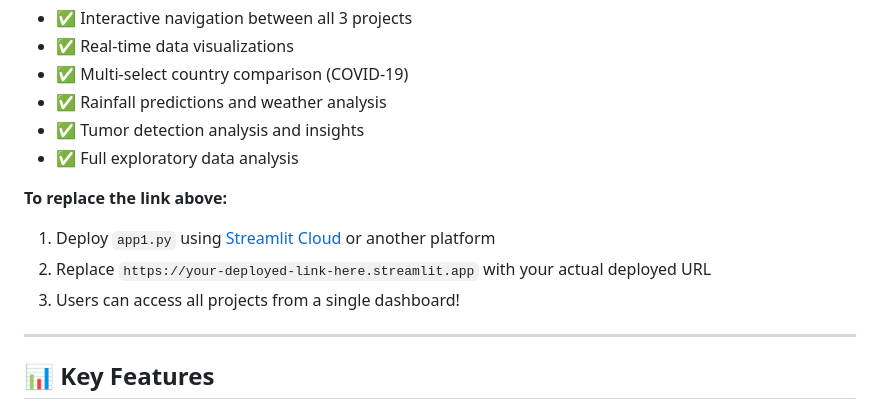
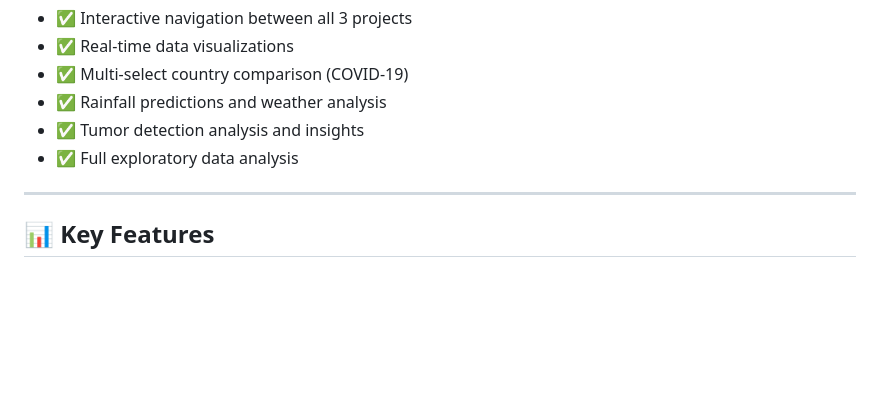
Before and after one commit to devc2255/DataScienceProject, a Markdown page: README.md, the part around the change. Rendered like a GitHub page; blank space fills up the shorter version.

Commit message:
Remove deployment instructions from README
Removed instructions for replacing the deployed link in README.

```diff
--- a/README.md
+++ b/README.md
@@ -140,11 +140,6 @@ This single application provides:
 - ✅ Tumor detection analysis and insights
 - ✅ Full exploratory data analysis
 
-**To replace the link above:**
-1. Deploy `app1.py` using [Streamlit Cloud](https://streamlit.io/cloud) or another platform
-2. Replace `https://your-deployed-link-here.streamlit.app` with your actual deployed URL
-3. Users can access all projects from a single dashboard!
-
 ---
 
 ## 📊 Key Features
```
